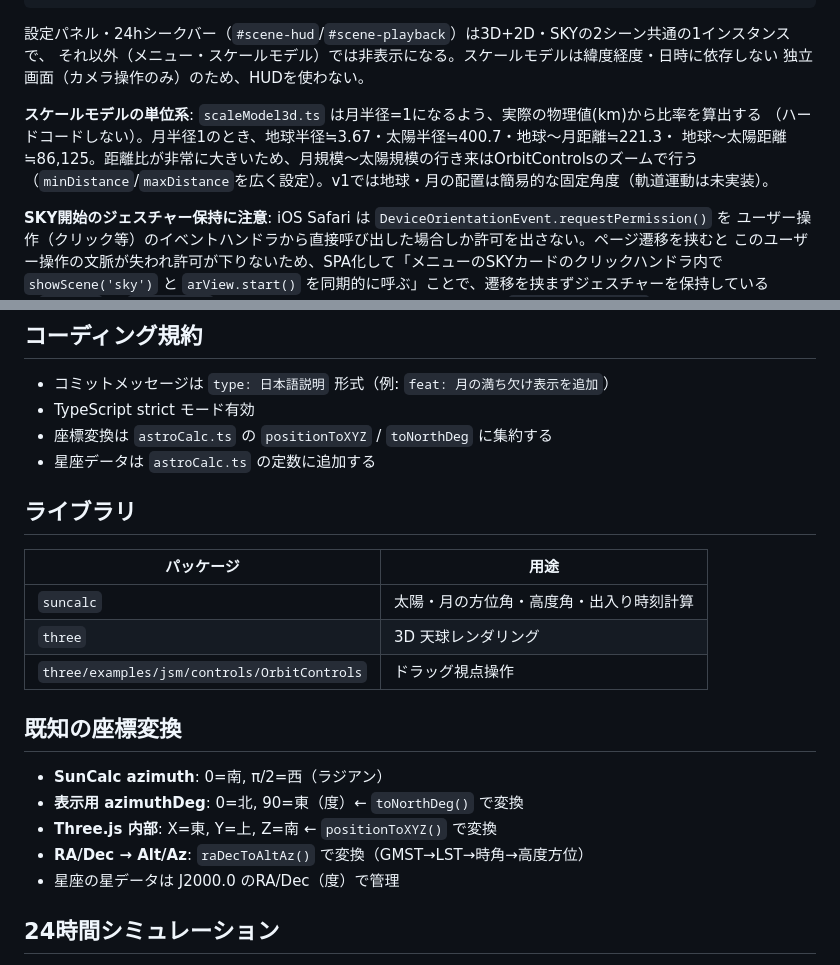
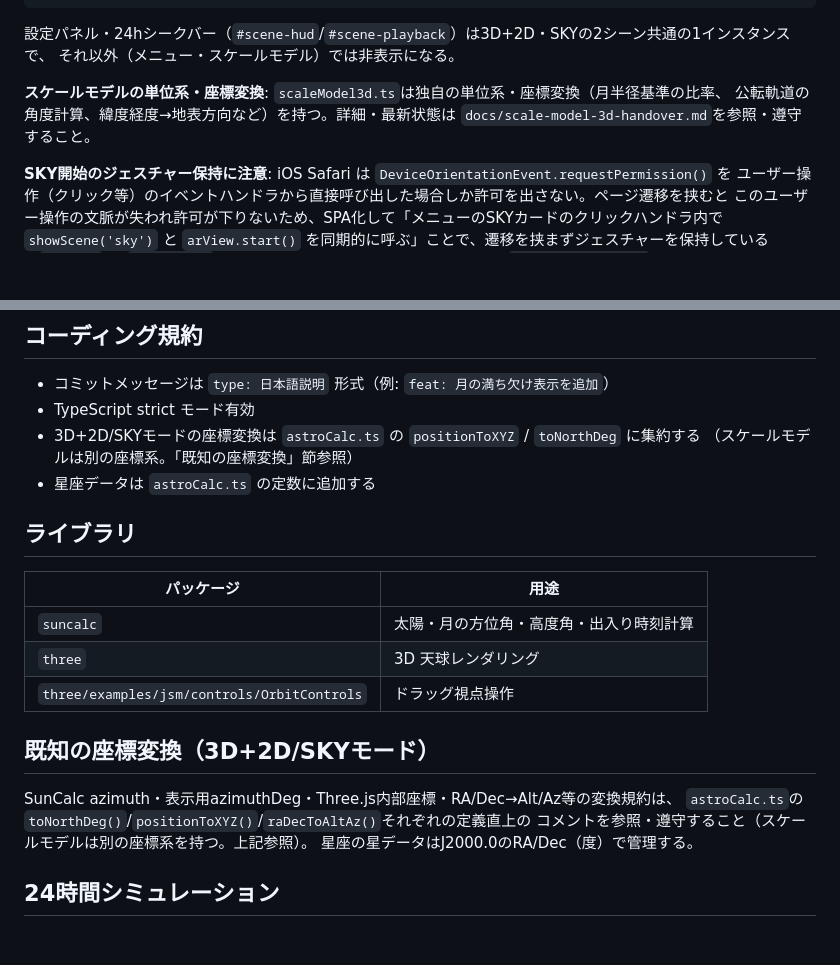
Before and after one commit to yamamotoon/astro-player, a Markdown page: CLAUDE.md, 2 parts joined by grey strips. Rendered like a GitHub page; blank space fills up the shorter version.

Commit message:
docs: CLAUDE.mdの実態と食い違う記述を削除し、モード固有の詳細を各資料へ切り出し
- 「スケールモデルは緯度経度・日時に依存しない独立画面のためHUDを使わない」
  「v1では地球・月の配置は簡易的な固定角度（軌道運動は未実装）」は既に事実と異なるため削除
- モード固有の座標変換・単位系の詳細をCLAUDE.md本体から外し、該当資料を参照・遵守する形に変更
  - スケールモデルの単位系・座標変換 → docs/scale-model-3d-handover.mdへ移設
  - 3D+2D/SKYの座標変換 → astroCalc.tsの既存コメント（定義直上）を参照する案内に変更
- CLAUDE.mdは全モード共通のルールのみを残す方針にした

Co-Authored-By: Claude Sonnet 5 <noreply@anthropic.com>

````diff
--- a/CLAUDE.md
+++ b/CLAUDE.md
@@ -32,13 +32,11 @@ main.ts
 ```
 
 設定パネル・24hシークバー（`#scene-hud`/`#scene-playback`）は3D+2D・SKYの2シーン共通の1インスタンスで、
-それ以外（メニュー・スケールモデル）では非表示になる。スケールモデルは緯度経度・日時に依存しない
-独立画面（カメラ操作のみ）のため、HUDを使わない。
+それ以外（メニュー・スケールモデル）では非表示になる。
 
-**スケールモデルの単位系**: `scaleModel3d.ts` は月半径=1になるよう、実際の物理値(km)から比率を算出する
-（ハードコードしない）。月半径1のとき、地球半径≒3.67・太陽半径≒400.7・地球〜月距離≒221.3・
-地球〜太陽距離≒86,125。距離比が非常に大きいため、月規模〜太陽規模の行き来はOrbitControlsのズームで行う
-（`minDistance`/`maxDistance`を広く設定）。v1では地球・月の配置は簡易的な固定角度（軌道運動は未実装）。
+**スケールモデルの単位系・座標変換**: `scaleModel3d.ts`は独自の単位系・座標変換（月半径基準の比率、
+公転軌道の角度計算、緯度経度→地表方向など）を持つ。詳細・最新状態は
+`docs/scale-model-3d-handover.md`を参照・遵守すること。
 
 **SKY開始のジェスチャー保持に注意**: iOS Safari は `DeviceOrientationEvent.requestPermission()` を
 ユーザー操作（クリック等）のイベントハンドラから直接呼び出した場合しか許可を出さない。ページ遷移を挟むと
@@ -57,7 +55,8 @@ main.ts
 
 - コミットメッセージは `type: 日本語説明` 形式（例: `feat: 月の満ち欠け表示を追加`）
 - TypeScript strict モード有効
-- 座標変換は `astroCalc.ts` の `positionToXYZ` / `toNorthDeg` に集約する
+- 3D+2D/SKYモードの座標変換は `astroCalc.ts` の `positionToXYZ` / `toNorthDeg` に集約する
+  （スケールモデルは別の座標系。「既知の座標変換」節参照）
 - 星座データは `astroCalc.ts` の定数に追加する
 
 ## ライブラリ
@@ -68,13 +67,12 @@ main.ts
 | `three` | 3D 天球レンダリング |
 | `three/examples/jsm/controls/OrbitControls` | ドラッグ視点操作 |
 
-## 既知の座標変換
+## 既知の座標変換（3D+2D/SKYモード）
 
-- **SunCalc azimuth**: 0=南, π/2=西（ラジアン）
-- **表示用 azimuthDeg**: 0=北, 90=東（度）← `toNorthDeg()` で変換
-- **Three.js 内部**: X=東, Y=上, Z=南 ← `positionToXYZ()` で変換
-- **RA/Dec → Alt/Az**: `raDecToAltAz()` で変換（GMST→LST→時角→高度方位）
-- 星座の星データは J2000.0 のRA/Dec（度）で管理
+SunCalc azimuth・表示用azimuthDeg・Three.js内部座標・RA/Dec→Alt/Az等の変換規約は、
+`astroCalc.ts`の`toNorthDeg()`/`positionToXYZ()`/`raDecToAltAz()`それぞれの定義直上の
+コメントを参照・遵守すること（スケールモデルは別の座標系を持つ。上記参照）。
+星座の星データはJ2000.0のRA/Dec（度）で管理する。
 
 ## 24時間シミュレーション
 
````
Also changed, not shown: docs/scale-model-3d-handover.md (+12 -0 lines).
